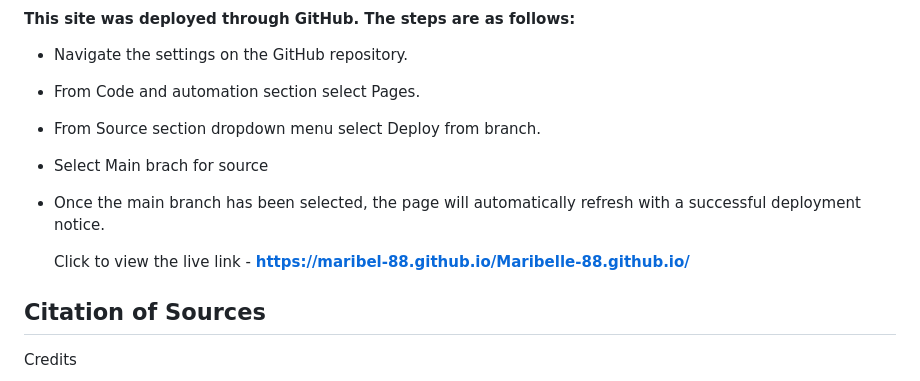
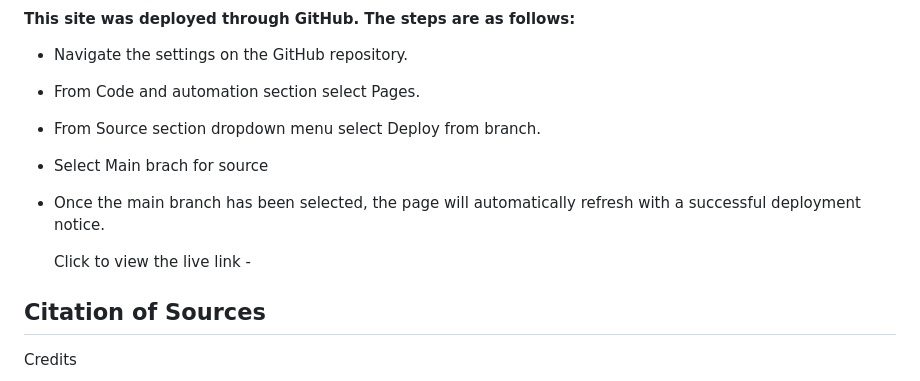
Before and after one commit to Maribel-88/PumpkinTicTacToe, a Markdown page: README.md, the part around one of its changes. Drawn GitHub-style.

```diff
--- a/README.md
+++ b/README.md
@@ -73,7 +83,7 @@ This appears when the game is a draw.
 - Select Main brach for source
 - Once the main branch has been selected, the page will automatically refresh with a successful deployment notice.
 
-  Click to view the live link - **https://maribel-88.github.io/Maribelle-88.github.io/**
+  Click to view the live link -
 
 
 ## Citation of Sources
```
Also changed, not shown: other parts of README.md (+12 -2 lines).
